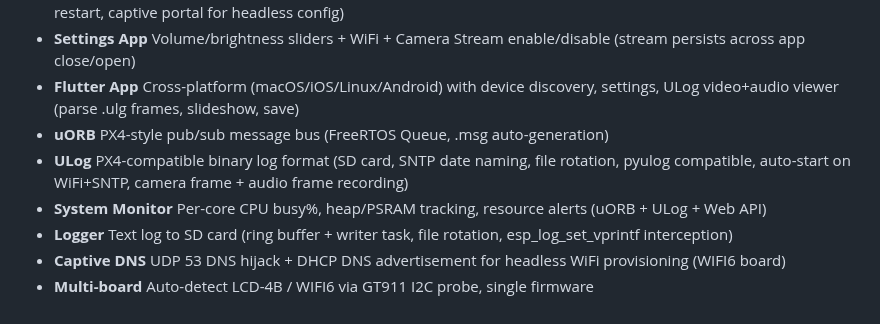
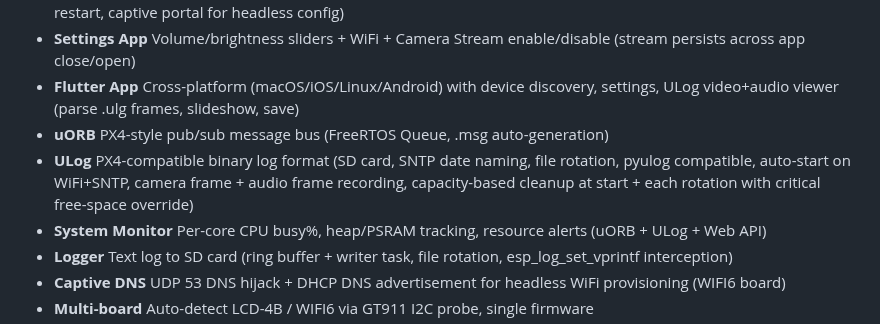
Before and after one commit to huanglilong/esp32p4_monitor, a Markdown page: README.md, the part around the change. Rendered like a GitHub page.

```diff
--- a/README.md
+++ b/README.md
@@ -106,7 +106,7 @@
 - **Settings App** Volume/brightness sliders + WiFi + Camera Stream enable/disable (stream persists across app close/open)
 - **Flutter App** Cross-platform (macOS/iOS/Linux/Android) with device discovery, settings, ULog video+audio viewer (parse .ulg frames, slideshow, save)
 - **uORB** PX4-style pub/sub message bus (FreeRTOS Queue, .msg auto-generation)
-- **ULog** PX4-compatible binary log format (SD card, SNTP date naming, file rotation, pyulog compatible, auto-start on WiFi+SNTP, camera frame + audio frame recording)
+- **ULog** PX4-compatible binary log format (SD card, SNTP date naming, file rotation, pyulog compatible, auto-start on WiFi+SNTP, camera frame + audio frame recording, capacity-based cleanup at start + each rotation with critical free-space override)
 - **System Monitor** Per-core CPU busy%, heap/PSRAM tracking, resource alerts (uORB + ULog + Web API)
 - **Logger** Text log to SD card (ring buffer + writer task, file rotation, esp_log_set_vprintf interception)
 - **Captive DNS** UDP 53 DNS hijack + DHCP DNS advertisement for headless WiFi provisioning (WIFI6 board)
```
Also changed, not shown: PROJECT_REQUIREMENTS.md (+4 -0 lines).
